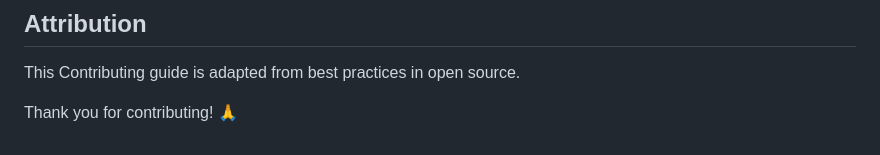
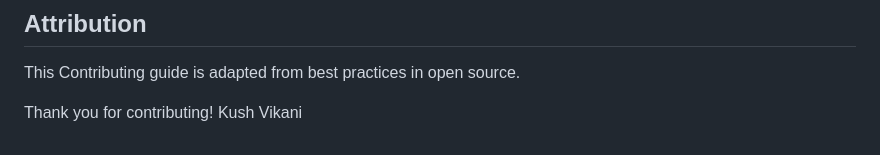
Before and after one commit to Neel123455/Phishing_link_Detection, a Markdown page: CONTRIBUTING.md, the part around the change. GitHub-like rendering.

```diff
--- a/CONTRIBUTING.md
+++ b/CONTRIBUTING.md
@@ -265,4 +265,5 @@ When reviewing teammate's code:
 
 This Contributing guide is adapted from best practices in open source.
 
-Thank you for contributing! 🙏
+Thank you for contributing!
+Kush Vikani
```
